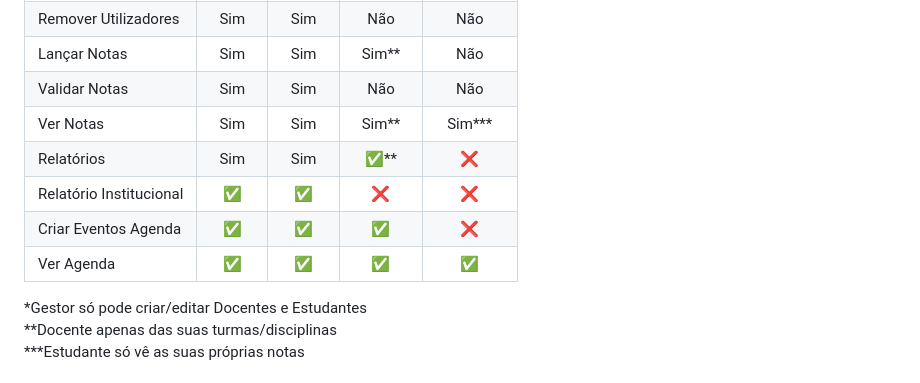
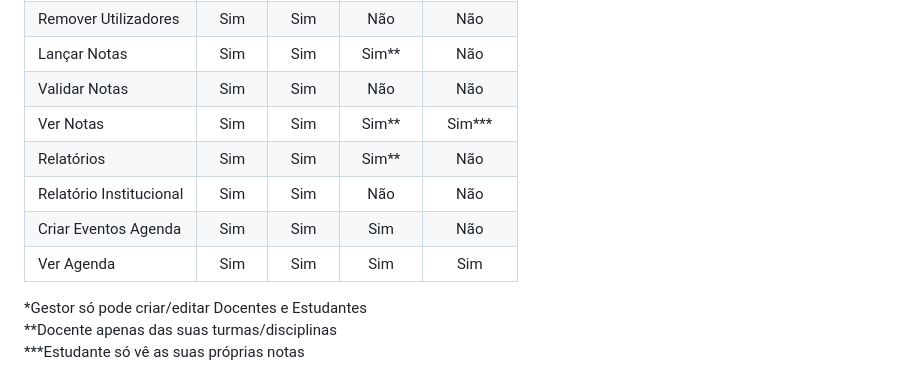
Before and after one commit to Kiala001/sidaa, a Markdown page: README.md, the part around the change. Drawn GitHub-style.

```diff
--- a/README.md
+++ b/README.md
@@ -109,10 +109,10 @@ server {
 | Lançar Notas | Sim | Sim | Sim** | Não |
 | Validar Notas | Sim | Sim | Não | Não |
 | Ver Notas | Sim | Sim | Sim** | Sim*** |
-| Relatórios | Sim | Sim | ✅** | ❌ |
-| Relatório Institucional | ✅ | ✅ | ❌ | ❌ |
-| Criar Eventos Agenda | ✅ | ✅ | ✅ | ❌ |
-| Ver Agenda | ✅ | ✅ | ✅ | ✅ |
+| Relatórios | Sim | Sim | Sim** | Não |
+| Relatório Institucional | Sim | Sim | Não | Não |
+| Criar Eventos Agenda | Sim | Sim | Sim | Não |
+| Ver Agenda | Sim | Sim | Sim | Sim |
 
 *Gestor só pode criar/editar Docentes e Estudantes
 **Docente apenas das suas turmas/disciplinas
```
